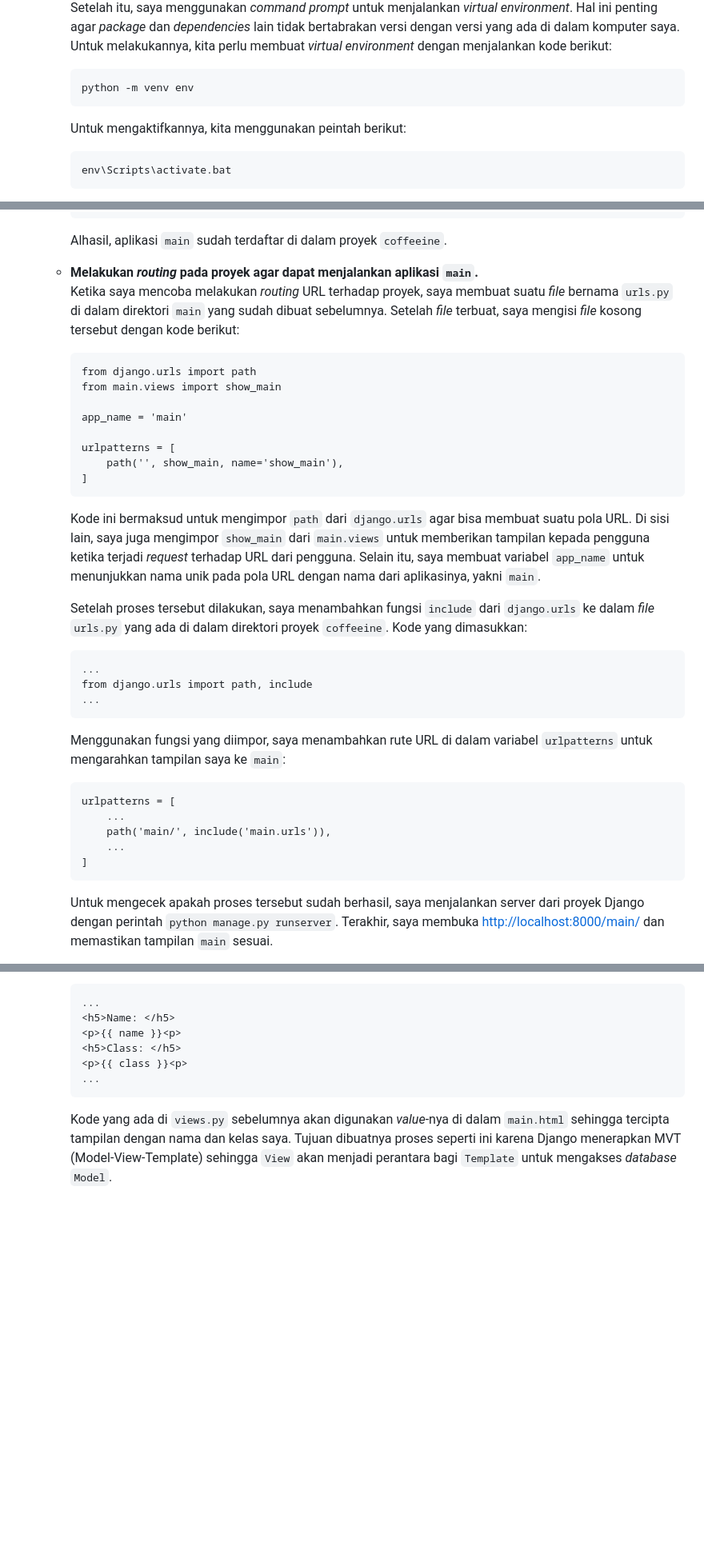
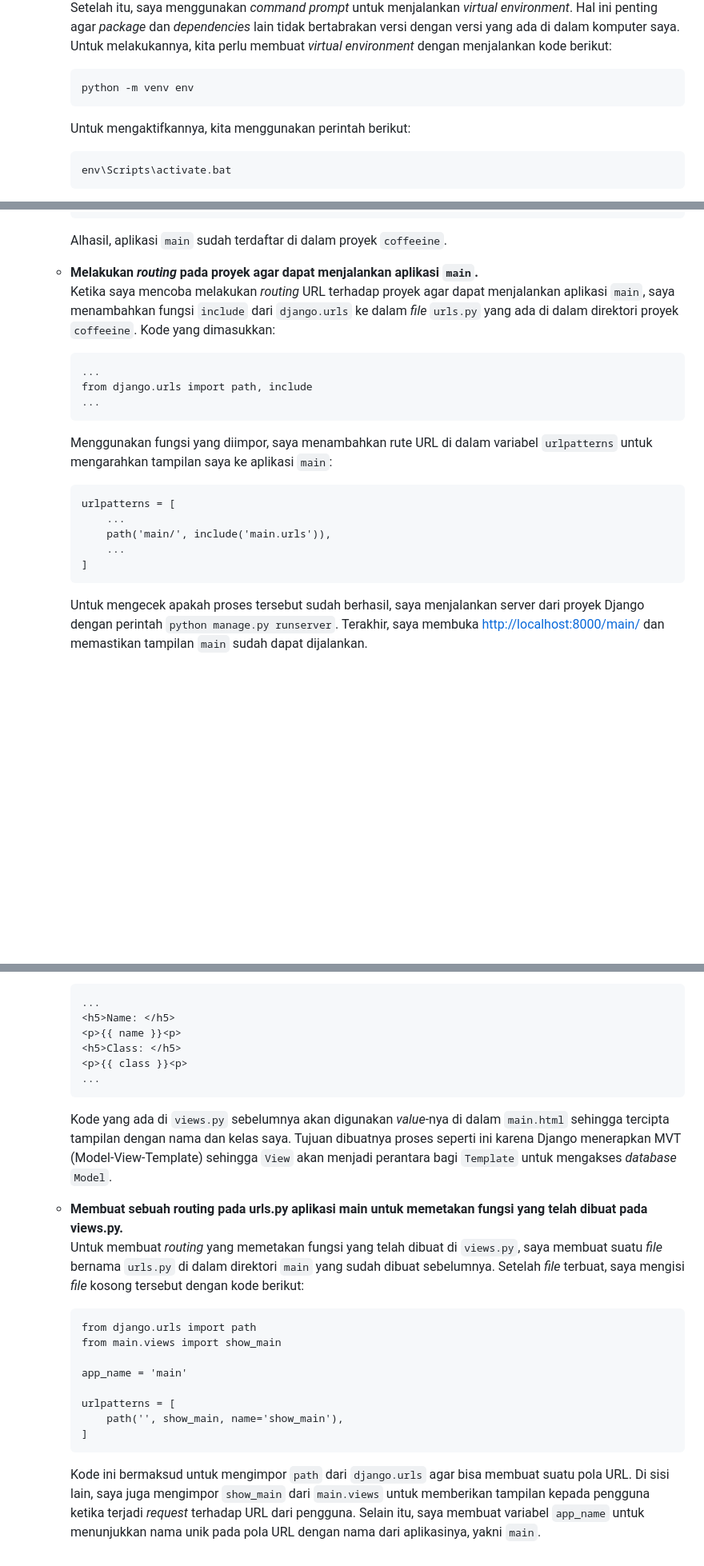
Before and after one commit to odracheer/coffeeine, a Markdown page: README.md, 3 parts joined by grey strips. Shown: that part at 80% size. Rendered like a GitHub page; blank space fills up the shorter version.

Commit message:
Answering Checklist 6 No 1 + Modifying Checklist 3

````diff
--- a/README.md
+++ b/README.md
@@ -21,7 +21,7 @@ Link to Coffeeine 🔗: [https://coffeeine.adaptable.app/main/](https://coffeein
         ```
         python -m venv env
         ```
-        Untuk mengaktifkannya, kita menggunakan peintah berikut:<br>
+        Untuk mengaktifkannya, kita menggunakan perintah berikut:<br>
         ```
         env\Scripts\activate.bat
         ```
@@ -68,26 +68,13 @@ Link to Coffeeine 🔗: [https://coffeeine.adaptable.app/main/](https://coffeein
         Alhasil, aplikasi `main` sudah terdaftar di dalam proyek `coffeeine`.<br>
 
     * **Melakukan _routing_ pada proyek agar dapat menjalankan aplikasi `main`.**<br>
-    Ketika saya mencoba melakukan _routing_ URL terhadap proyek, saya membuat suatu _file_ bernama `urls.py` di dalam direktori `main` yang sudah dibuat sebelumnya. Setelah _file_ terbuat, saya mengisi _file_ kosong tersebut dengan kode berikut:<br>
-        ```
-        from django.urls import path
-        from main.views import show_main
-
-        app_name = 'main'
-
-        urlpatterns = [
-            path('', show_main, name='show_main'),
-        ]
-        ```
-        Kode ini bermaksud untuk mengimpor `path` dari `django.urls` agar bisa membuat suatu pola URL. Di sisi lain, saya juga mengimpor `show_main` dari `main.views` untuk memberikan tampilan kepada pengguna ketika terjadi _request_ terhadap URL dari pengguna. Selain itu, saya membuat variabel `app_name` untuk menunjukkan nama unik pada pola URL dengan nama dari aplikasinya, yakni `main`.<br>
-
-        Setelah proses tersebut dilakukan, saya menambahkan fungsi `include` dari `django.urls` ke dalam _file_ `urls.py` yang ada di dalam direktori proyek `coffeeine`. Kode yang dimasukkan:<br>
+    Ketika saya mencoba melakukan _routing_ URL terhadap proyek agar dapat menjalankan aplikasi `main`, saya menambahkan fungsi `include` dari `django.urls` ke dalam _file_ `urls.py` yang ada di dalam direktori proyek `coffeeine`. Kode yang dimasukkan:<br>
         ```
         ...
         from django.urls import path, include
         ...
         ```
-        Menggunakan fungsi yang diimpor, saya menambahkan rute URL di dalam variabel `urlpatterns` untuk mengarahkan tampilan saya ke `main`:<br>
+        Menggunakan fungsi yang diimpor, saya menambahkan rute URL di dalam variabel `urlpatterns` untuk mengarahkan tampilan saya ke aplikasi `main`:<br>
         ```
         urlpatterns = [
             ...
@@ -95,5 +82,5 @@ Link to Coffeeine 🔗: [https://coffeeine.adaptable.app/main/](https://coffeein
             ...
         ]
         ```
-        Untuk mengecek apakah proses tersebut sudah berhasil, saya menjalankan server dari proyek Django dengan perintah `python manage.py runserver`. Terakhir, saya membuka [http://localhost:8000/main/](http://localhost:8000/main/) dan memastikan tampilan `main` sesuai.<br>
+        Untuk mengecek apakah proses tersebut sudah berhasil, saya menjalankan server dari proyek Django dengan perintah `python manage.py runserver`. Terakhir, saya membuka [http://localhost:8000/main/](http://localhost:8000/main/) dan memastikan tampilan `main` sudah dapat dijalankan.<br>
 
@@ -142,3 +129,17 @@ Link to Coffeeine 🔗: [https://coffeeine.adaptable.app/main/](https://coffeein
         ...
         ```
         Kode yang ada di `views.py` sebelumnya akan digunakan _value_-nya di dalam `main.html` sehingga tercipta tampilan dengan nama dan kelas saya. Tujuan dibuatnya proses seperti ini karena Django menerapkan MVT (Model-View-Template) sehingga `View` akan menjadi perantara bagi `Template` untuk mengakses _database_ `Model`.<br>
+
+    * **Membuat sebuah routing pada urls.py aplikasi main untuk memetakan fungsi yang telah dibuat pada views.py.**<br>
+    Untuk membuat _routing_ yang memetakan fungsi yang telah dibuat di `views.py`, saya membuat suatu _file_ bernama `urls.py` di dalam direktori `main` yang sudah dibuat sebelumnya. Setelah _file_ terbuat, saya mengisi _file_ kosong tersebut dengan kode berikut:<br>
+        ```
+        from django.urls import path
+        from main.views import show_main
+
+        app_name = 'main'
+
+        urlpatterns = [
+            path('', show_main, name='show_main'),
+        ]
+        ```
+        Kode ini bermaksud untuk mengimpor `path` dari `django.urls` agar bisa membuat suatu pola URL. Di sisi lain, saya juga mengimpor `show_main` dari `main.views` untuk memberikan tampilan kepada pengguna ketika terjadi _request_ terhadap URL dari pengguna. Selain itu, saya membuat variabel `app_name` untuk menunjukkan nama unik pada pola URL dengan nama dari aplikasinya, yakni `main`.<br>
````
Also changed, not shown: other parts of README.md (+3 -3 lines).
